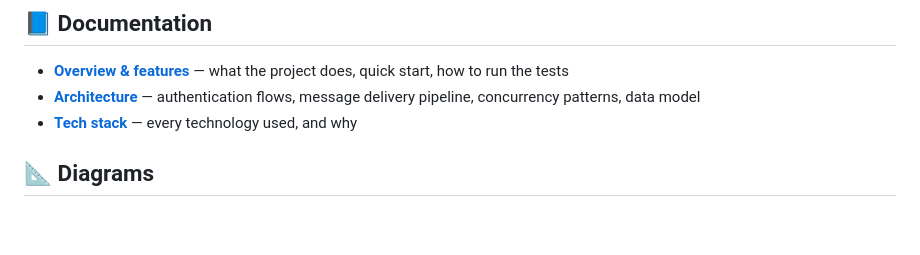
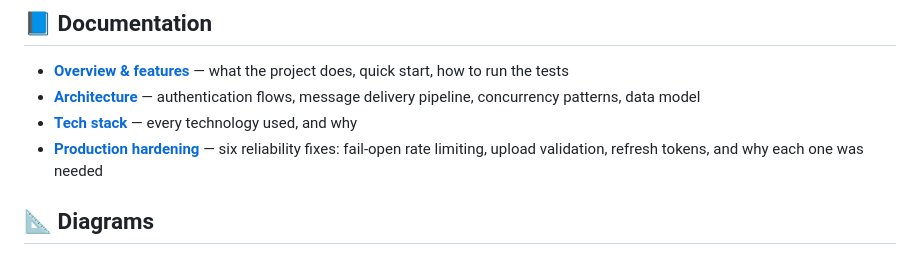
Before and after one commit to VitaliyProgrammer/bingo-chat-application, a Markdown page: README.md, the part around the change. Drawn GitHub-style; blank space fills up the shorter version.

Commit message:
docs: add production-hardening notes and link from README

```diff
--- a/README.md
+++ b/README.md
@@ -230,6 +230,7 @@ JPQL joins return correct rows against a real database.
 - [**Overview & features**](docs/01-overview.md) — what the project does, quick start, how to run the tests
 - [**Architecture**](docs/02-architecture.md) — authentication flows, message delivery pipeline, concurrency patterns, data model
 - [**Tech stack**](docs/03-tech-stack.md) — every technology used, and why
+- [**Production hardening**](docs/04-production-hardening.md) — six reliability fixes: fail-open rate limiting, upload validation, refresh tokens, and why each one was needed
 
 ## 📐 Diagrams
 
```
Also changed, not shown: docs/04-production-hardening.md (added, +125 -0 lines).
